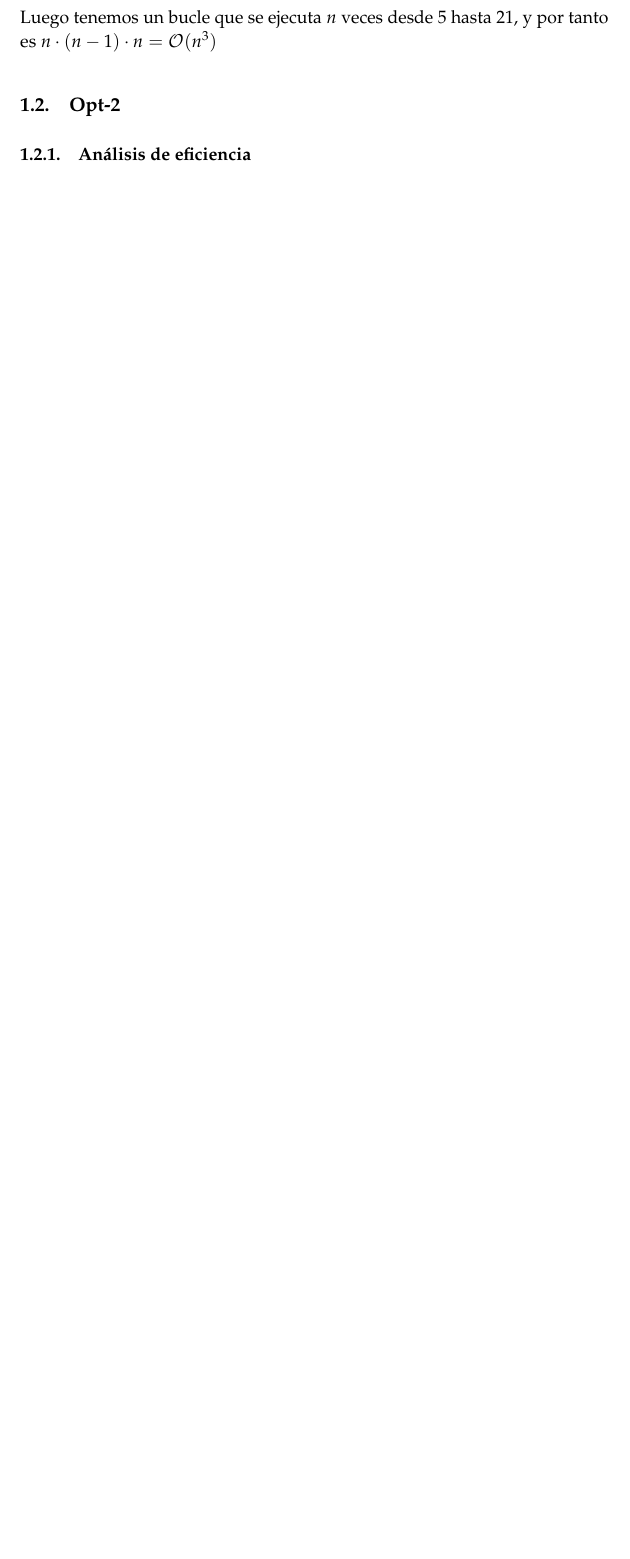
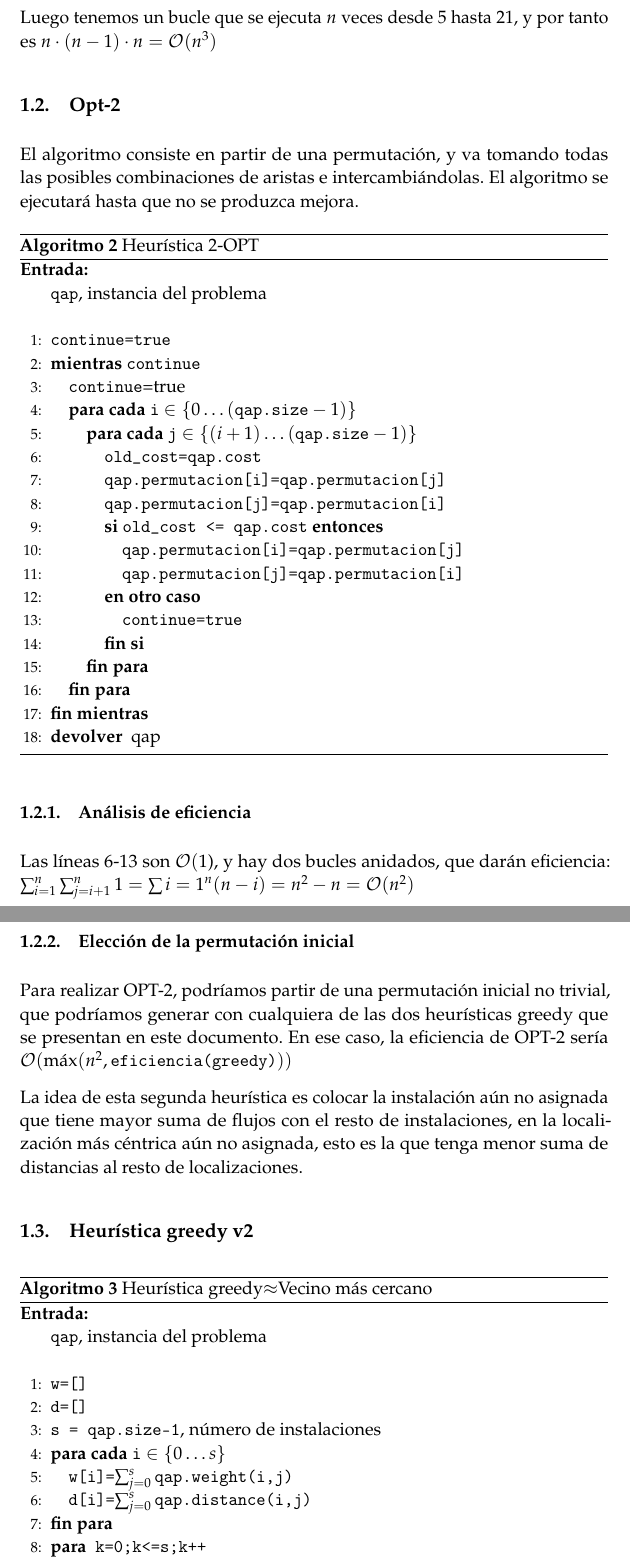
Before and after one commit to oxcar103/algoritmosGreedy, a LaTeX paper (tex/ejercicio_qap.tex): part of page 4 of 4 before the commit and two parts of pages 4 and 5 of 6 after it, the two joined at a grey line, cut so that both start at the same text, the shorter picture padded with empty space. Compiled offline with pdfLaTeX.

Commit message:
eficiencias hechas, qap

```diff
--- a/tex/ejercicio_qap.tex
+++ b/tex/ejercicio_qap.tex
@@ -186,5 +186,59 @@ Luego tenemos un bucle que se ejecuta $n$ veces desde 5 hasta 21, y por tanto
 es $n\cdot(n-1)\cdot n = \mathcal{O}(n^3)$
 
 \subsection{Opt-2}
+El algoritmo consiste en partir de una permutación, y va tomando todas las posibles
+combinaciones de aristas e intercambiándolas. El algoritmo se ejecutará
+hasta que no se produzca mejora.
+\begin{algorithm}[H]
+	\begin{algorithmic}[1]
+		\REQUIRE \ \\
+        	\texttt{qap}, instancia del problema \\\
+     	\STATE{\texttt{continue=true}}
+     	\WHILE{\texttt{continue}}
+	  \STATE{\texttt{continue}=true}
+	  \FORALL{\texttt{i} $\in \{0\ldots (\texttt{qap.size}-1)\}$}
+	    \FORALL{\texttt{j} $\in \{(i+1)\ldots (\texttt{qap.size}-1)\}$}
+	      \STATE{\texttt{old\_cost=qap.cost}}
+	      \STATE{\texttt{qap.permutacion[i]=qap.permutacion[j]}}
+	      \STATE{\texttt{qap.permutacion[j]=qap.permutacion[i]}}
+	      \IF{\texttt{old\_cost <= qap.cost}}
+		\STATE{\texttt{qap.permutacion[i]=qap.permutacion[j]}}
+		\STATE{\texttt{qap.permutacion[j]=qap.permutacion[i]}}
+	      \ELSE
+		\STATE{\texttt{continue=true}}
+	      \ENDIF
+	  \ENDFOR
+	\ENDFOR
+	\ENDWHILE
+	\RETURN{qap}
+	\end{algorithmic}
+    \caption{Heurística 2-OPT}
+    \label{opt2}
+\end{algorithm}
+
 \subsubsection{Análisis de eficiencia}
+Las líneas 6-13 son \ef(1), y hay dos bucles anidados, que darán eficiencia:
+$\sum_{i=1}^{n} \sum_{j=i+1}^{n} 1 = \sum{i=1}^{n} (n-i)= n^2-n=\mathcal{O}(n^2)$
 
+\subsubsection{Elección de la permutación inicial}
+Para realizar OPT-2, podríamos partir de una permutación inicial no trivial,
+que podríamos generar con cualquiera de las dos heurísticas greedy que se presentan
+en este documento. En ese caso, la eficiencia de OPT-2 sería $\mathcal{O}(\max(n^2,\texttt{eficiencia(greedy)}))$
+
+La idea de esta segunda heurística es colocar la instalación aún no asignada que tiene
+mayor suma de flujos con el resto de instalaciones, en la localización más
+céntrica aún no asignada, esto es la que tenga menor suma de distancias al resto de
+localizaciones.
+\subsection{Heurística greedy v2}
+\begin{algorithm}[H]
+	\begin{algorithmic}[1]
+		\REQUIRE \ \\
+        	\texttt{qap}, instancia del problema \\\
+     	\STATE{\texttt{w=[]}}
+     	\STATE{\texttt{d=[]}}
+     	\STATE{\texttt{s = qap.size-1}, número de instalaciones}
+     	\FORALL{\texttt{i} $\in \{0\ldots s\}$}
+	  \STATE{\texttt{w[i]=}$\sum_{j=0}^s\texttt{qap.weight(i,j)}$}
+	  \STATE{\texttt{d[i]=}$\sum_{j=0}^s\texttt{qap.distance(i,j)}$}
+	\ENDFOR
+	\FOR{\texttt{k=0;k<=s;k++}}
@@ -190,0 +253 @@ es $n\cdot(n-1)\cdot n = \mathcal{O}(n^3)$
+    \caption{Heurística greedy$\approx$Vecino más cercano}
```
Also changed, not shown: tex/ejercicio_qap.tex (23 more changed lines).
